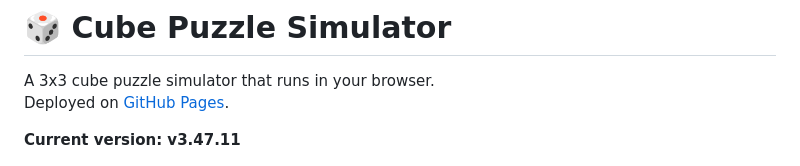
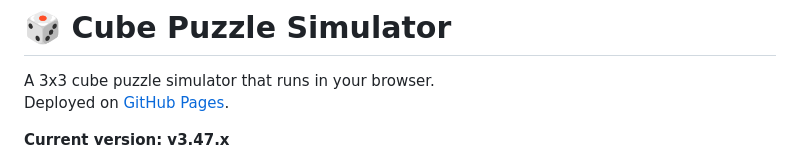
Before and after one commit to itachiwalker/cubew, a Markdown page: README.md, the part around the change. Rendered like a GitHub page.

```diff
--- a/README.md
+++ b/README.md
@@ -3,7 +3,7 @@
 A 3x3 cube puzzle simulator that runs in your browser.
 Deployed on [GitHub Pages](https://itachiwalker.github.io/cubew).
 
-**Current version: v3.47.11**
+**Current version: v3.47.x**
 
 <!-- TODO: replace screenshot.png below with an actual screenshot (place it at the root of the cubew repo) -->
 ![cubew screenshot](screenshot.png)
```
Also changed, not shown: README.ja.md (+1 -1 lines).
